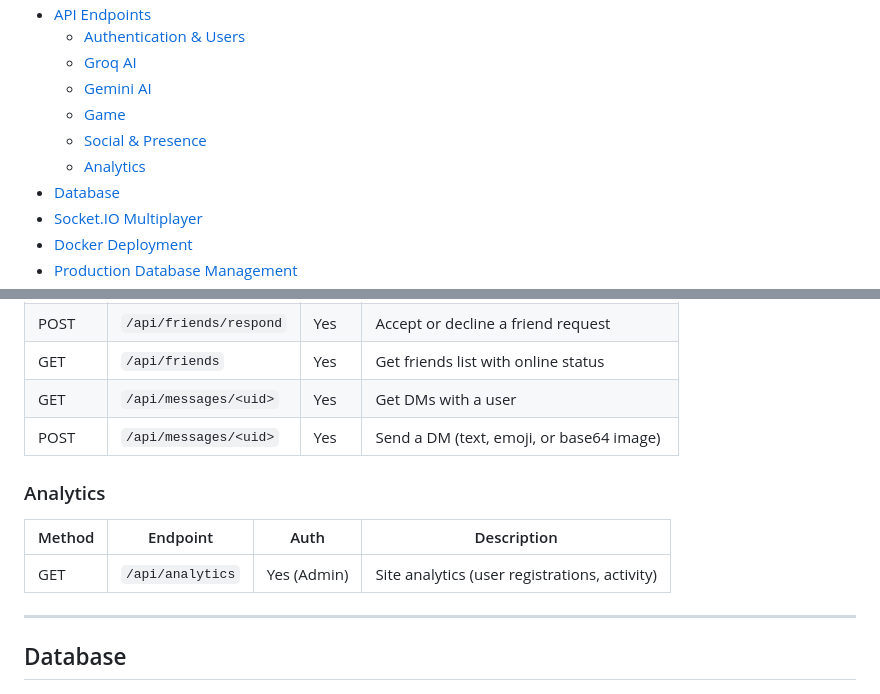
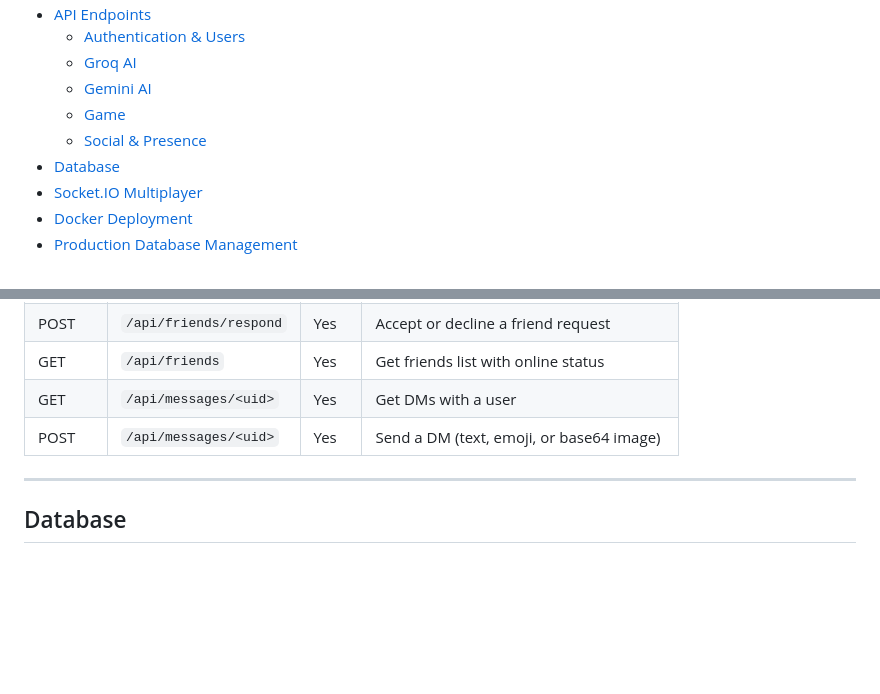
Before and after one commit to RudraBJoshi/DoH-backend, a Markdown page: README.md, 2 parts joined by grey strips. Rendered like a GitHub page; blank space fills up the shorter version.

Commit message:
Remove analytics endpoint — OCS-specific
Co-Authored-By: Claude Sonnet 4.6 <noreply@anthropic.com>

```diff
--- a/README.md
+++ b/README.md
@@ -85,7 +85,6 @@ See [Environment Variables](#environment-variables) for required `.env` keys.
   - [Gemini AI](#gemini-ai)
   - [Game](#game)
   - [Social & Presence](#social--presence)
-  - [Analytics](#analytics)
 - [Database](#database)
 - [Socket.IO Multiplayer](#socketio-multiplayer)
 - [Docker Deployment](#docker-deployment)
@@ -340,12 +339,6 @@ All Groq endpoints use model `llama-3.3-70b-versatile` by default.
 | GET | `/api/messages/<uid>` | Yes | Get DMs with a user |
 | POST | `/api/messages/<uid>` | Yes | Send a DM (text, emoji, or base64 image) |
 
-### Analytics
-
-| Method | Endpoint | Auth | Description |
-|---|---|---|---|
-| GET | `/api/analytics` | Yes (Admin) | Site analytics (user registrations, activity) |
-
 ---
 
 ## Database
```
